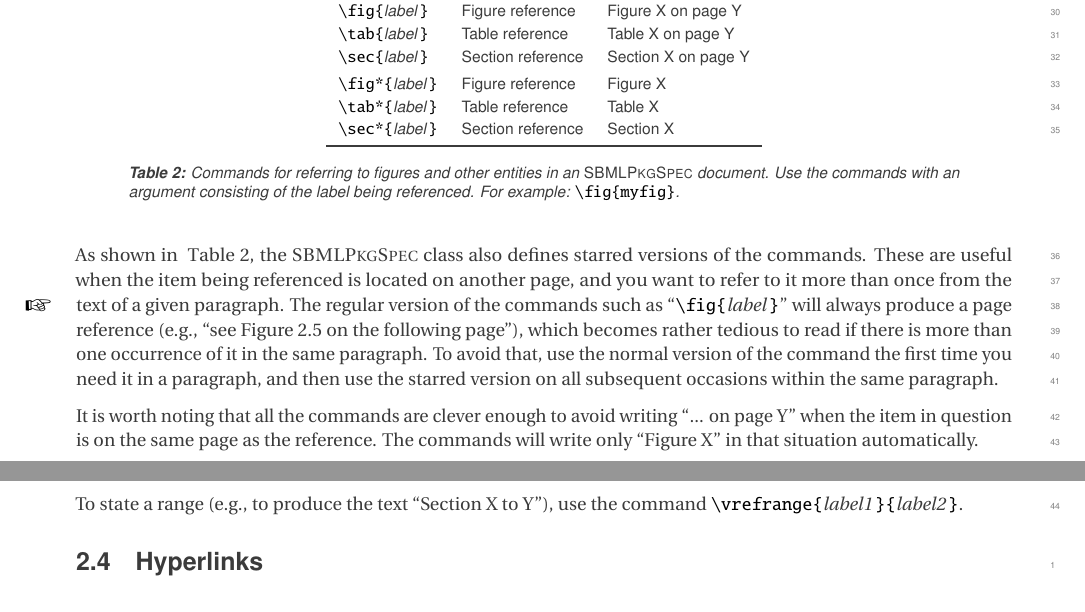
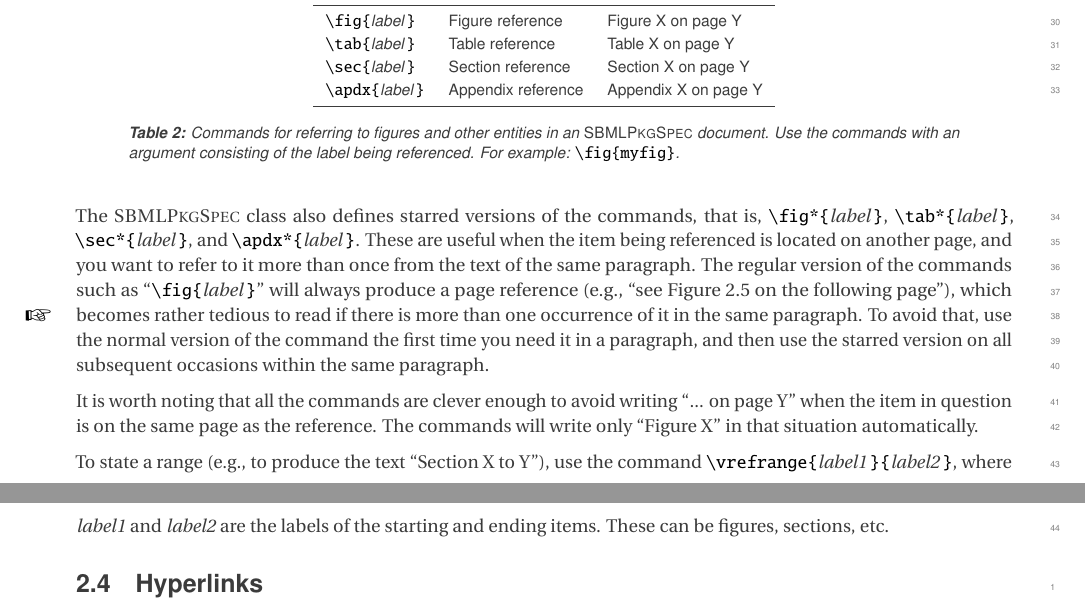
Before and after one commit to sbmlteam/specifications-tex, a LaTeX document (sbmlpkgspec/sbmlpkgspec-doc.tex): two parts of pages 6 and 7 of 17, joined at a grey line, cut so that both start at the same text. Compiled offline with pdfLaTeX.

Commit message:
I forgot to actually document \apdx{...} in the user manual. Duh.

```diff
--- a/sbmlpkgspec/sbmlpkgspec-doc.tex
+++ b/sbmlpkgspec/sbmlpkgspec-doc.tex
@@ -388,16 +388,10 @@ references.
     & Table X on page Y\\
     \texttt{\textbackslash sec\{}\emph{label\,}\texttt{\}}
     & Section reference
-    & Section X on page Y\\[0.25em]
-    \texttt{\textbackslash fig*\{}\emph{label\,}\texttt{\}}
-    & Figure reference
-    & Figure X\\
-    \texttt{\textbackslash tab*\{}\emph{label\,}\texttt{\}}
-    & Table reference
-    & Table X\\
-    \texttt{\textbackslash sec*\{}\emph{label\,}\texttt{\}}
-    & Section reference
-    & Section X\\
+    & Section X on page Y\\
+    \texttt{\textbackslash apdx\{}\emph{label\,}\texttt{\}}
+    & Appendix reference
+    & Appendix X on page Y\\
     \bottomrule
   \end{edtable}
   \caption{Commands for referring to figures and other entities in an
@@ -406,16 +400,20 @@ references.
   \label{ref-commands}
 \end{table}
 
-As shown in \tab{ref-commands}, the \sbmlpkg class also defines starred
-versions of the commands.  These are useful when the item being referenced is
-located on another page, and you want to refer to it more than once from the
-text of a given paragraph.  \notice The regular version of the commands such
-as ``\texttt{\textbackslash fig\{}\emph{label\,}\texttt{\}}'' will always
-produce a page reference (e.g., ``see Figure~2.5 on the following page''),
-which becomes rather tedious to read if there is more than one occurrence of
-it in the same paragraph.  To avoid that, use the normal version of the
-command the first time you need it in a paragraph, and then use the starred
-version on all subsequent occasions within the same paragraph.
+The \sbmlpkg class also defines starred versions of the commands, that is,
+\texttt{\textbackslash fig*\{}\emph{label\,}\texttt{\}},
+\texttt{\textbackslash tab*\{}\emph{label\,}\texttt{\}},
+\texttt{\textbackslash sec*\{}\emph{label\,}\texttt{\}}, and
+\texttt{\textbackslash apdx*\{}\emph{label\,}\texttt{\}}.  These are useful
+when the item being referenced is located on another page, and you want to
+refer to it more than once from the text of the same paragraph. The regular
+version of the commands such as ``\texttt{\textbackslash
+  fig\{}\emph{label\,}\texttt{\}}'' will always produce a page reference
+(e.g., ``see Figure~2.5 on the following page''), which becomes rather
+tedious to read if there is more than one occurrence of it in the same
+paragraph.  \notice To avoid that, use the normal version of the command the
+first time you need it in a paragraph, and then use the starred version on
+all subsequent occasions within the same paragraph.
 
 It is worth noting that all the commands are clever enough to avoid writing
 ``... on page Y'' when the item in question is on the same page as the
@@ -424,7 +422,9 @@ automatically.
 
 To state a range (e.g., to produce the text ``Section X to Y''), use the
 command \texttt{\textbackslash
-  vrefrange\{}\emph{label1\,}\texttt{\}\{}\emph{label2\,}\texttt{\}}.
+  vrefrange\{}\emph{label1\,}\texttt{\}\{}\emph{label2\,}\texttt{\}}, where
+\emph{label1} and \emph{label2} are the labels of the starting and ending
+items.  These can be figures, sections, etc.
 
 
 \subsection{Hyperlinks}
```
Also changed, not shown: sbmlpkgspec/sbmlpkgspec-doc.pdf.
